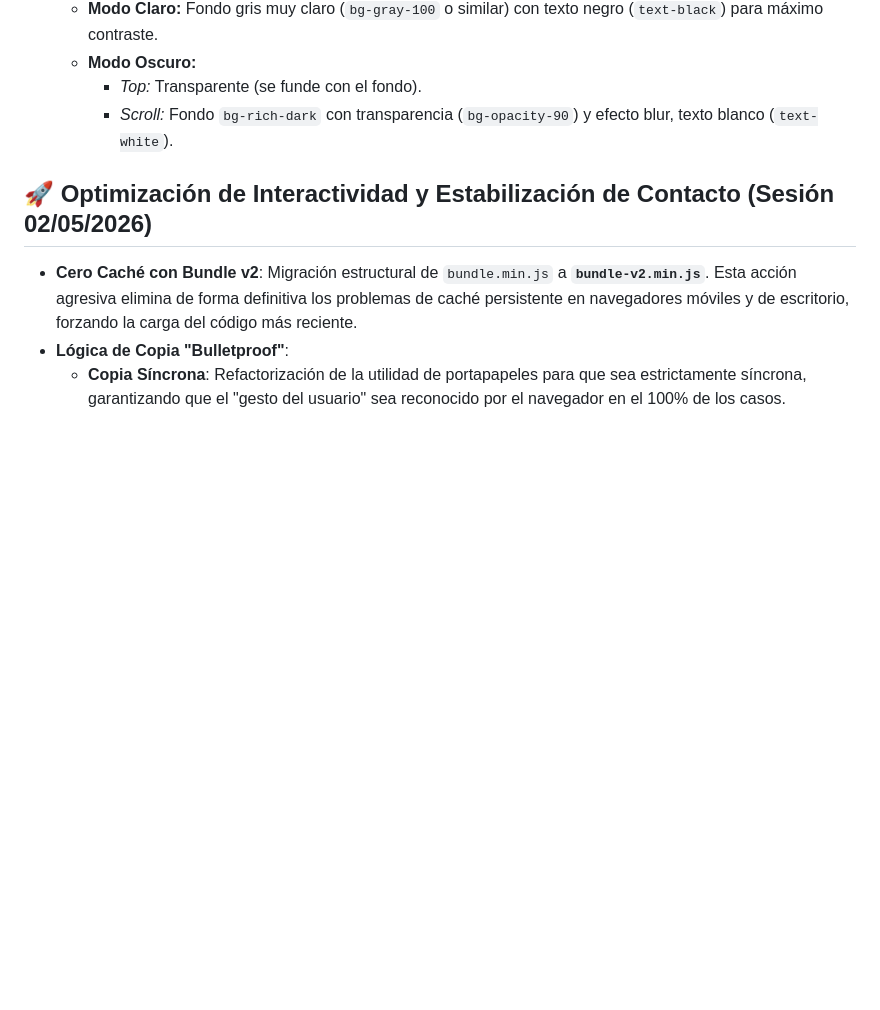
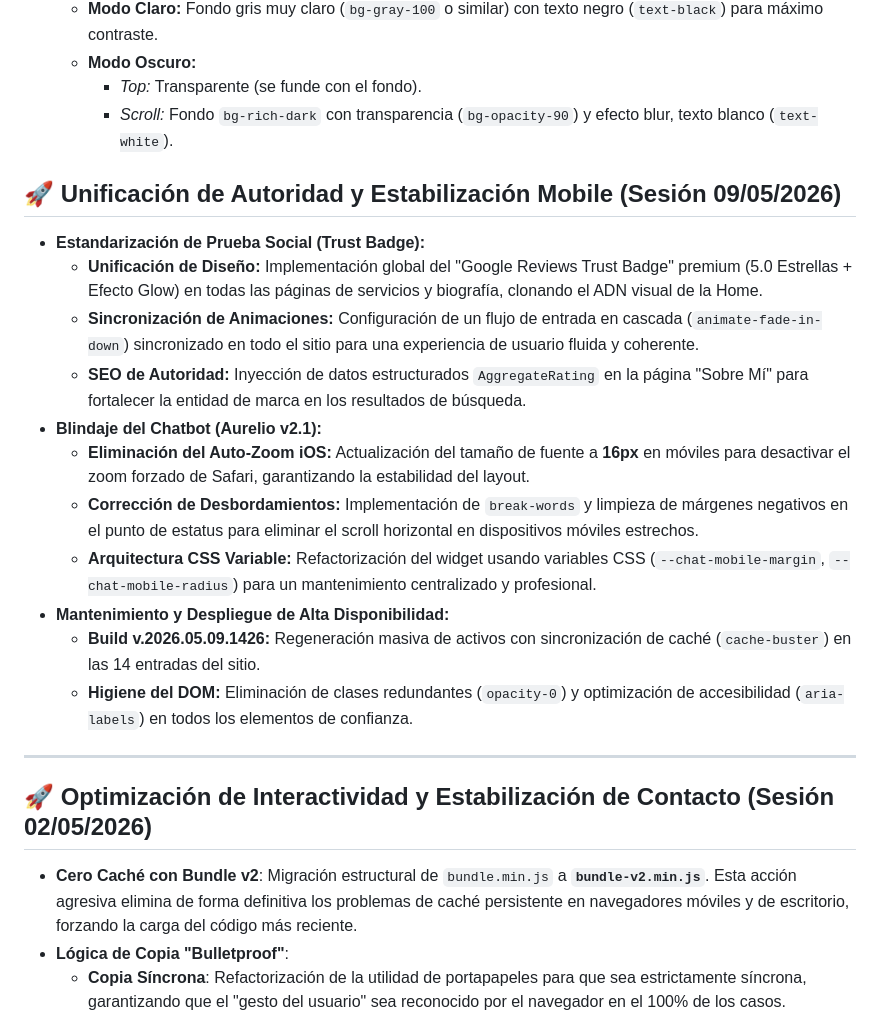
Before and after one commit to nelsonlondonodev/WebAgenciaMkt, a Markdown page: README.md, the part around the change. GitHub-like rendering; blank space fills up the shorter version.

Commit message:
docs: document session 09/05/2026 results in README

```diff
--- a/README.md
+++ b/README.md
@@ -46,6 +46,22 @@ El proyecto ha evolucionado hacia una **arquitectura modular profesional**, sepa
     - **Modo Oscuro:**
       - _Top:_ Transparente (se funde con el fondo).
       - _Scroll:_ Fondo `bg-rich-dark` con transparencia (`bg-opacity-90`) y efecto blur, texto blanco (`text-white`).
+
+## 🚀 Unificación de Autoridad y Estabilización Mobile (Sesión 09/05/2026)
+
+- **Estandarización de Prueba Social (Trust Badge):**
+  - **Unificación de Diseño:** Implementación global del "Google Reviews Trust Badge" premium (5.0 Estrellas + Efecto Glow) en todas las páginas de servicios y biografía, clonando el ADN visual de la Home.
+  - **Sincronización de Animaciones:** Configuración de un flujo de entrada en cascada (`animate-fade-in-down`) sincronizado en todo el sitio para una experiencia de usuario fluida y coherente.
+  - **SEO de Autoridad:** Inyección de datos estructurados `AggregateRating` en la página "Sobre Mí" para fortalecer la entidad de marca en los resultados de búsqueda.
+- **Blindaje del Chatbot (Aurelio v2.1):**
+  - **Eliminación del Auto-Zoom iOS:** Actualización del tamaño de fuente a **16px** en móviles para desactivar el zoom forzado de Safari, garantizando la estabilidad del layout.
+  - **Corrección de Desbordamientos:** Implementación de `break-words` y limpieza de márgenes negativos en el punto de estatus para eliminar el scroll horizontal en dispositivos móviles estrechos.
+  - **Arquitectura CSS Variable:** Refactorización del widget usando variables CSS (`--chat-mobile-margin`, `--chat-mobile-radius`) para un mantenimiento centralizado y profesional.
+- **Mantenimiento y Despliegue de Alta Disponibilidad:**
+  - **Build v.2026.05.09.1426:** Regeneración masiva de activos con sincronización de caché (`cache-buster`) en las 14 entradas del sitio.
+  - **Higiene del DOM:** Eliminación de clases redundantes (`opacity-0`) y optimización de accesibilidad (`aria-labels`) en todos los elementos de confianza.
+
+---
 
 ## 🚀 Optimización de Interactividad y Estabilización de Contacto (Sesión 02/05/2026)
 
```
